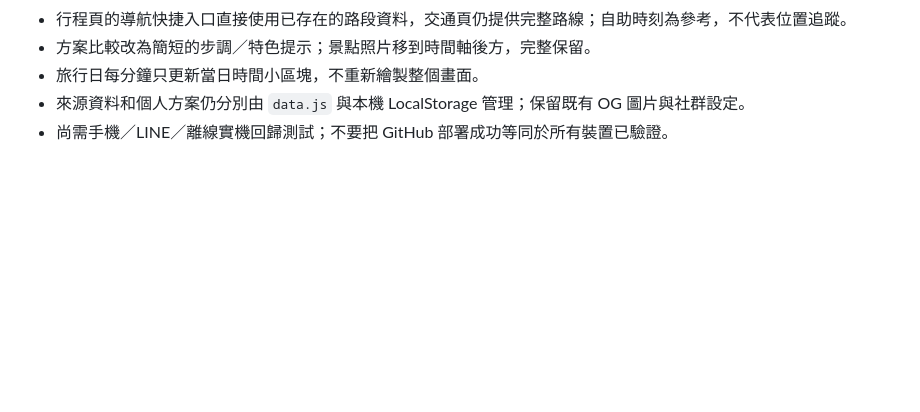
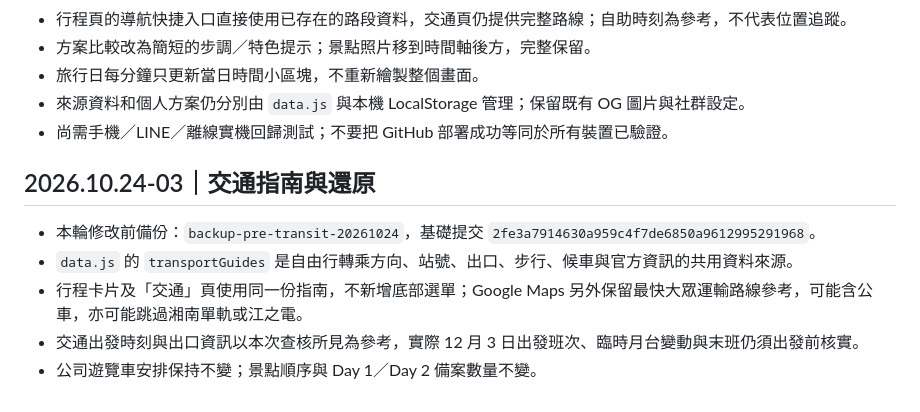
Before and after one commit to squallorc-dot/japan-company-trip-2026, a Markdown page: README.md, the part around one of its changes. GitHub-like rendering; blank space fills up the shorter version.

Commit message:
Add station-by-station transit guidance and versioned UI: README.md

```diff
--- a/README.md
+++ b/README.md
@@ -87,3 +87,11 @@ https://squallorc-dot.github.io/japan-company-trip-2026/refresh.html
 - 旅行日每分鐘只更新當日時間小區塊，不重新繪製整個畫面。
 - 來源資料和個人方案仍分別由 `data.js` 與本機 LocalStorage 管理；保留既有 OG 圖片與社群設定。
 - 尚需手機／LINE／離線實機回歸測試；不要把 GitHub 部署成功等同於所有裝置已驗證。
+
+
+## 2026.10.24-03｜交通指南與還原
+- 本輪修改前備份：`backup-pre-transit-20261024`，基礎提交 `2fe3a7914630a959c4f7de6850a9612995291968`。
+- `data.js` 的 `transportGuides` 是自由行轉乘方向、站號、出口、步行、候車與官方資訊的共用資料來源。
+- 行程卡片及「交通」頁使用同一份指南，不新增底部選單；Google Maps 另外保留最快大眾運輸路線參考，可能含公車，亦可能跳過湘南單軌或江之電。
+- 交通出發時刻與出口資訊以本次查核所見為參考，實際 12 月 3 日出發班次、臨時月台變動與末班仍須出發前核實。
+- 公司遊覽車安排保持不變；景點順序與 Day 1／Day 2 備案數量不變。
```
Also changed, not shown: other parts of README.md (+1 -1 lines).
